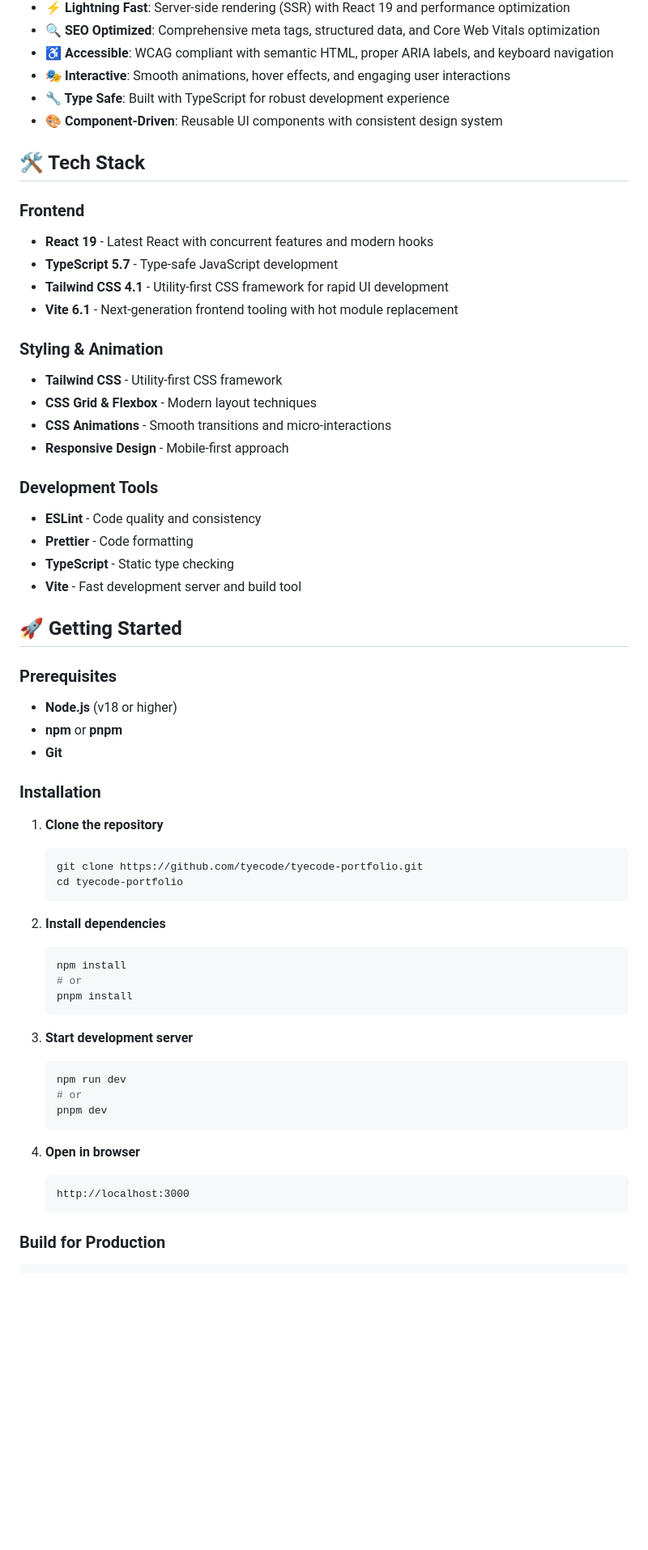
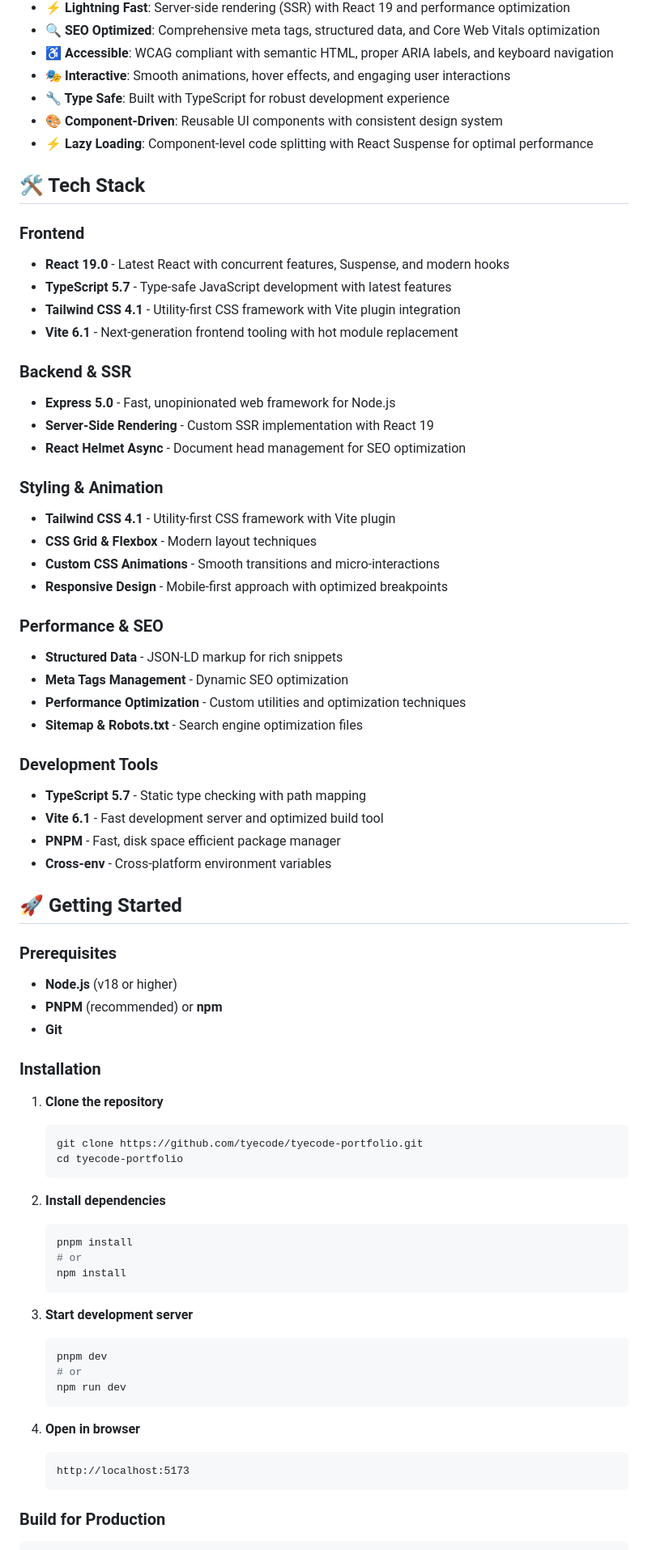
Before and after one commit to tyecode/tyecode-portfolio, a Markdown page: README.md, the part around one of its changes. Shown at 81% size. GitHub-like rendering; blank space fills up the shorter version.

````diff
--- a/README.md
+++ b/README.md
@@ -22,32 +22,44 @@ This is a **professional portfolio website** for **tyecode**, a front-end web de
 - **🎭 Interactive**: Smooth animations, hover effects, and engaging user interactions
 - **🔧 Type Safe**: Built with TypeScript for robust development experience
 - **🎨 Component-Driven**: Reusable UI components with consistent design system
+- **⚡ Lazy Loading**: Component-level code splitting with React Suspense for optimal performance
 
 ## 🛠️ Tech Stack
 
 ### Frontend
-- **React 19** - Latest React with concurrent features and modern hooks
-- **TypeScript 5.7** - Type-safe JavaScript development
-- **Tailwind CSS 4.1** - Utility-first CSS framework for rapid UI development
+- **React 19.0** - Latest React with concurrent features, Suspense, and modern hooks
+- **TypeScript 5.7** - Type-safe JavaScript development with latest features
+- **Tailwind CSS 4.1** - Utility-first CSS framework with Vite plugin integration
 - **Vite 6.1** - Next-generation frontend tooling with hot module replacement
 
+### Backend & SSR
+- **Express 5.0** - Fast, unopinionated web framework for Node.js
+- **Server-Side Rendering** - Custom SSR implementation with React 19
+- **React Helmet Async** - Document head management for SEO optimization
+
 ### Styling & Animation
-- **Tailwind CSS** - Utility-first CSS framework
+- **Tailwind CSS 4.1** - Utility-first CSS framework with Vite plugin
 - **CSS Grid & Flexbox** - Modern layout techniques
-- **CSS Animations** - Smooth transitions and micro-interactions
-- **Responsive Design** - Mobile-first approach
+- **Custom CSS Animations** - Smooth transitions and micro-interactions
+- **Responsive Design** - Mobile-first approach with optimized breakpoints
+
+### Performance & SEO
+- **Structured Data** - JSON-LD markup for rich snippets
+- **Meta Tags Management** - Dynamic SEO optimization
+- **Performance Optimization** - Custom utilities and optimization techniques
+- **Sitemap & Robots.txt** - Search engine optimization files
 
 ### Development Tools
-- **ESLint** - Code quality and consistency
-- **Prettier** - Code formatting
-- **TypeScript** - Static type checking
-- **Vite** - Fast development server and build tool
+- **TypeScript 5.7** - Static type checking with path mapping
+- **Vite 6.1** - Fast development server and optimized build tool
+- **PNPM** - Fast, disk space efficient package manager
+- **Cross-env** - Cross-platform environment variables
 
 ## 🚀 Getting Started
 
 ### Prerequisites
 - **Node.js** (v18 or higher)
-- **npm** or **pnpm**
+- **PNPM** (recommended) or **npm**
 - **Git**
 
 ### Installation
@@ -60,21 +72,21 @@ This is a **professional portfolio website** for **tyecode**, a front-end web de
 
 2. **Install dependencies**
    ```bash
+   pnpm install
+   # or
    npm install
-   # or
-   pnpm install
    ```
 
 3. **Start development server**
    ```bash
+   pnpm dev
+   # or
    npm run dev
-   # or
-   pnpm dev
    ```
 
 4. **Open in browser**
    ```
-   http://localhost:3000
+   http://localhost:5173
    ```
 
 ### Build for Production
````
Also changed, not shown: other parts of README.md (+57 -26 lines).
